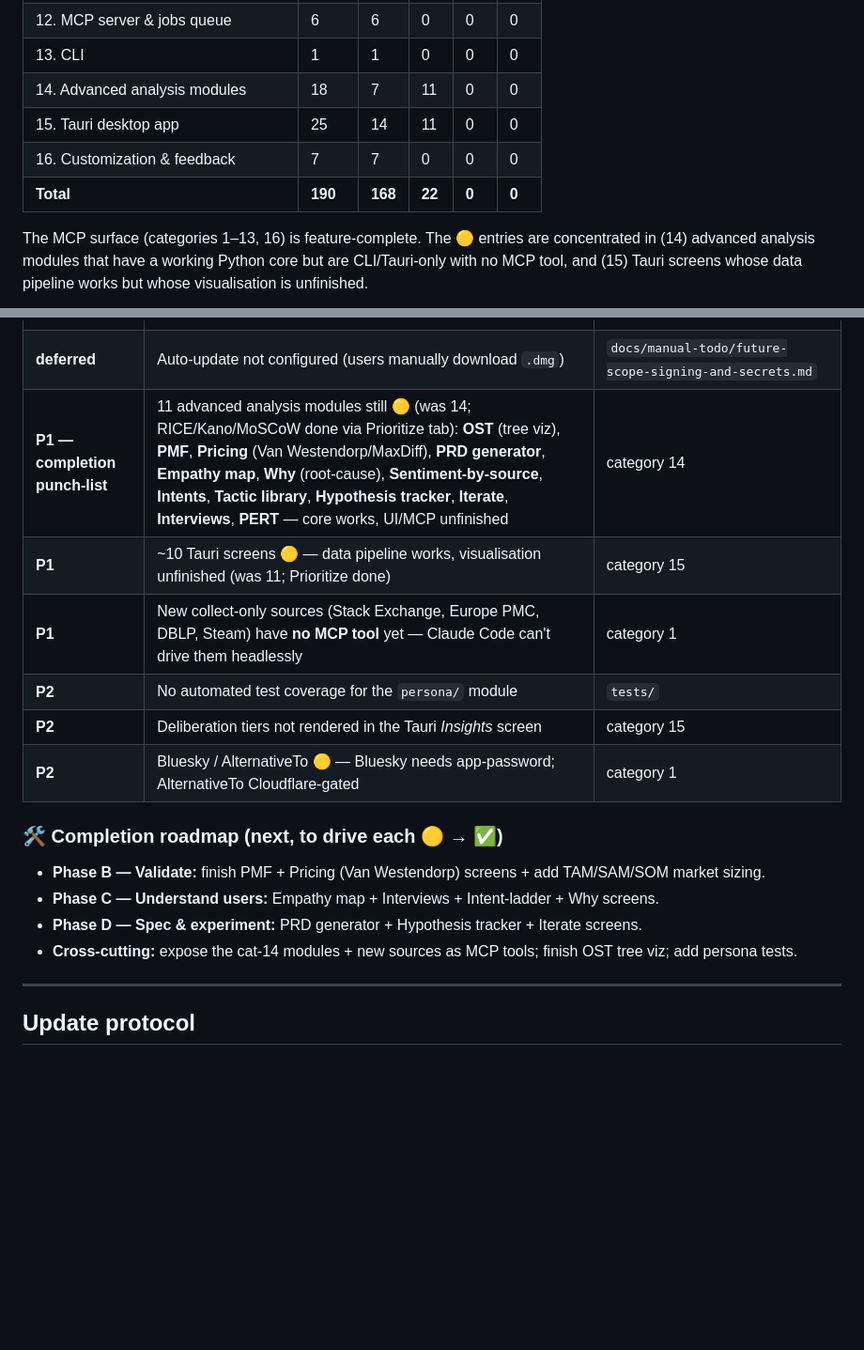
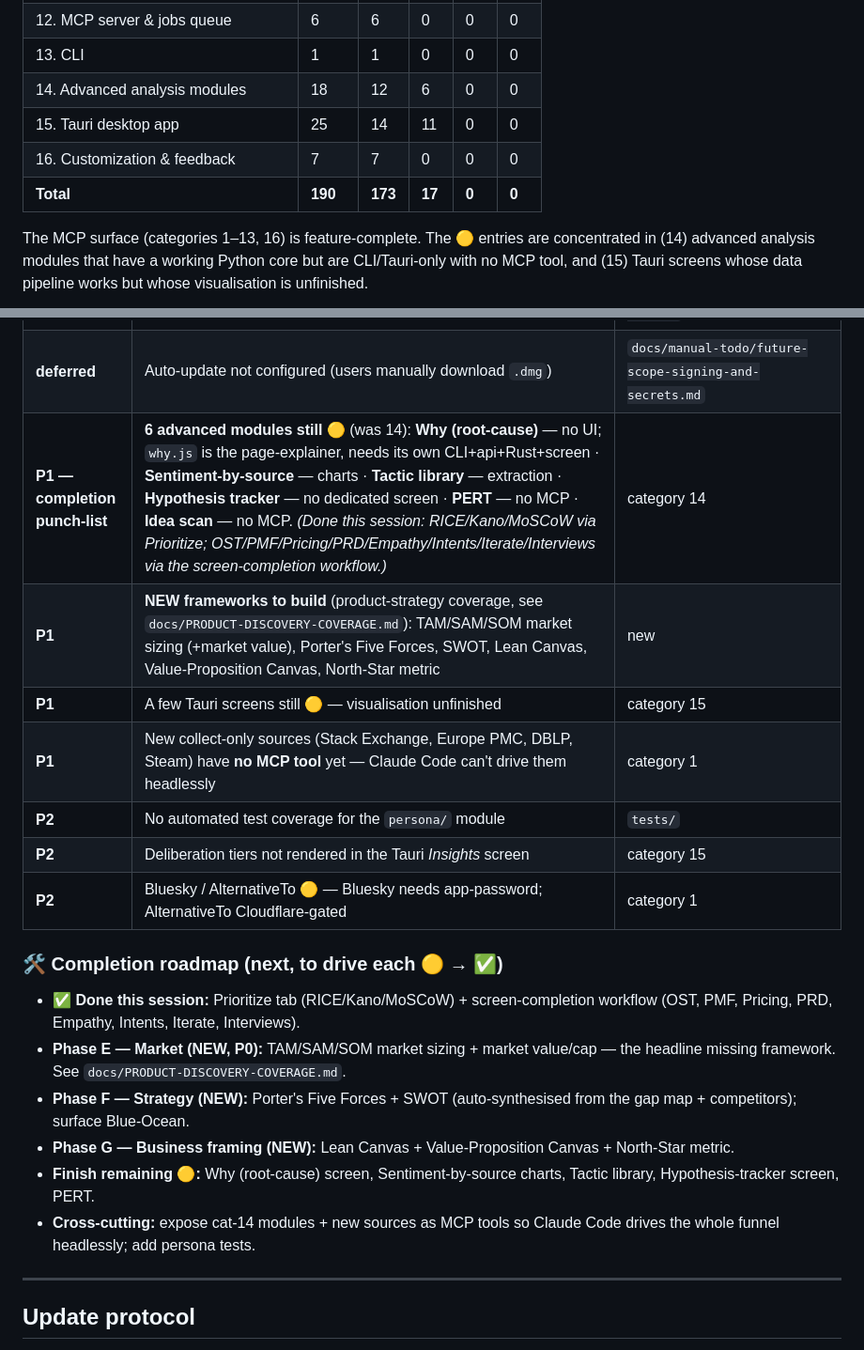
Before and after one commit to shaantanu9/openreply, a Markdown page: FEATURES.md, 2 parts joined by grey strips. Shown at 94% size. Drawn GitHub-style; blank space fills up the shorter version.

```diff
--- a/FEATURES.md
+++ b/FEATURES.md
@@ -38,10 +38,10 @@ Gap Map is a **Tauri 2 desktop app + FastMCP server + Python CLI** for multi-sou
 | 11. Export & documentation | 8 | 8 | 0 | 0 | 0 |
 | 12. MCP server & jobs queue | 6 | 6 | 0 | 0 | 0 |
 | 13. CLI | 1 | 1 | 0 | 0 | 0 |
-| 14. Advanced analysis modules | 18 | 7 | 11 | 0 | 0 |
+| 14. Advanced analysis modules | 18 | 12 | 6 | 0 | 0 |
 | 15. Tauri desktop app | 25 | 14 | 11 | 0 | 0 |
 | 16. Customization & feedback | 7 | 7 | 0 | 0 | 0 |
-| **Total** | **190** | **168** | **22** | **0** | **0** |
+| **Total** | **190** | **173** | **17** | **0** | **0** |
 
 The MCP surface (categories 1–13, 16) is feature-complete. The 🟡 entries are concentrated in (14) advanced analysis modules that have a working Python core but are CLI/Tauri-only with no MCP tool, and (15) Tauri screens whose data pipeline works but whose visualisation is unfinished.
 
@@ -572,18 +572,21 @@ Recorded feedback is fed back into synthesis prompts via `research/feedback.py:7
 | ✅ resolved | Developer ID cert + notarization — v0.1.21 ships **signed + notarized** via CI | `.github/workflows/release-mac.yml` |
 | ✅ resolved | `JWT_DESKTOP_SECRET` now in GitHub Secrets (fp `6713fd9ce909`); CI **drift-guard** refuses to build on mismatch, no random fallback | `.github/workflows/release-mac.yml` |
 | **deferred** | Auto-update not configured (users manually download `.dmg`) | `docs/manual-todo/future-scope-signing-and-secrets.md` |
-| **P1 — completion punch-list** | 11 advanced analysis modules still 🟡 (was 14; RICE/Kano/MoSCoW done via Prioritize tab): **OST** (tree viz), **PMF**, **Pricing** (Van Westendorp/MaxDiff), **PRD generator**, **Empathy map**, **Why** (root-cause), **Sentiment-by-source**, **Intents**, **Tactic library**, **Hypothesis tracker**, **Iterate**, **Interviews**, **PERT** — core works, UI/MCP unfinished | category 14 |
-| **P1** | ~10 Tauri screens 🟡 — data pipeline works, visualisation unfinished (was 11; Prioritize done) | category 15 |
+| **P1 — completion punch-list** | **6 advanced modules still 🟡** (was 14): **Why (root-cause)** — no UI; `why.js` is the page-explainer, needs its own CLI+api+Rust+screen · **Sentiment-by-source** — charts · **Tactic library** — extraction · **Hypothesis tracker** — no dedicated screen · **PERT** — no MCP · **Idea scan** — no MCP. *(Done this session: RICE/Kano/MoSCoW via Prioritize; OST/PMF/Pricing/PRD/Empathy/Intents/Iterate/Interviews via the screen-completion workflow.)* | category 14 |
+| **P1** | **NEW frameworks to build** (product-strategy coverage, see `docs/PRODUCT-DISCOVERY-COVERAGE.md`): TAM/SAM/SOM market sizing (+market value), Porter's Five Forces, SWOT, Lean Canvas, Value-Proposition Canvas, North-Star metric | new |
+| **P1** | A few Tauri screens still 🟡 — visualisation unfinished | category 15 |
 | **P1** | New collect-only sources (Stack Exchange, Europe PMC, DBLP, Steam) have **no MCP tool** yet — Claude Code can't drive them headlessly | category 1 |
 | **P2** | No automated test coverage for the `persona/` module | `tests/` |
 | **P2** | Deliberation tiers not rendered in the Tauri *Insights* screen | category 15 |
 | **P2** | Bluesky / AlternativeTo 🟡 — Bluesky needs app-password; AlternativeTo Cloudflare-gated | category 1 |
 
 ### 🛠️ Completion roadmap (next, to drive each 🟡 → ✅)
-- **Phase B — Validate:** finish PMF + Pricing (Van Westendorp) screens + add TAM/SAM/SOM market sizing.
-- **Phase C — Understand users:** Empathy map + Interviews + Intent-ladder + Why screens.
-- **Phase D — Spec & experiment:** PRD generator + Hypothesis tracker + Iterate screens.
-- **Cross-cutting:** expose the cat-14 modules + new sources as MCP tools; finish OST tree viz; add persona tests.
+- ✅ **Done this session:** Prioritize tab (RICE/Kano/MoSCoW) + screen-completion workflow (OST, PMF, Pricing, PRD, Empathy, Intents, Iterate, Interviews).
+- **Phase E — Market (NEW, P0):** TAM/SAM/SOM market sizing + market value/cap — the headline missing framework. See `docs/PRODUCT-DISCOVERY-COVERAGE.md`.
+- **Phase F — Strategy (NEW):** Porter's Five Forces + SWOT (auto-synthesised from the gap map + competitors); surface Blue-Ocean.
+- **Phase G — Business framing (NEW):** Lean Canvas + Value-Proposition Canvas + North-Star metric.
+- **Finish remaining 🟡:** Why (root-cause) screen, Sentiment-by-source charts, Tactic library, Hypothesis-tracker screen, PERT.
+- **Cross-cutting:** expose cat-14 modules + new sources as MCP tools so Claude Code drives the whole funnel headlessly; add persona tests.
 
 ---
 
```
Also changed, not shown: other parts of FEATURES.md (+10 -10 lines).
